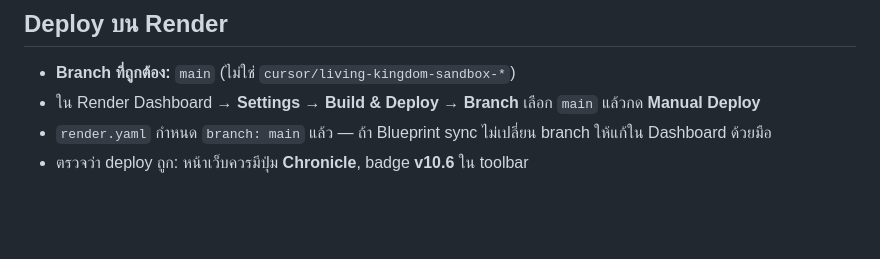
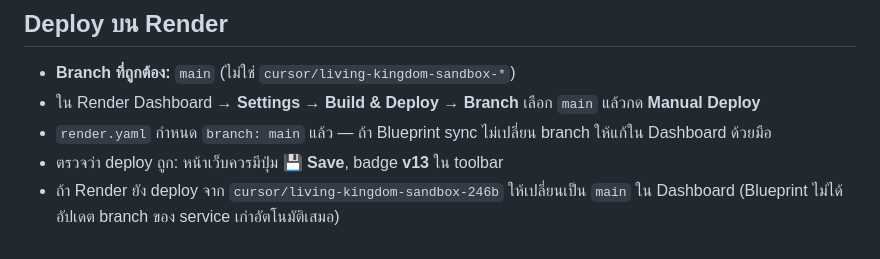
Before and after one commit to nustanakritwithai/Kingdom-sandbox, a Markdown page: README.md, the part around the change. GitHub-like rendering; blank space fills up the shorter version.

Commit message:
docs: update Render deploy verification for Phase 13
Co-authored-by: nustanakritwithai <nustanakritwithai@users.noreply.github.com>

```diff
--- a/README.md
+++ b/README.md
@@ -47,4 +47,5 @@ script.js    — เอนจินจำลองทั้งหมด แบ
 - **Branch ที่ถูกต้อง:** `main` (ไม่ใช่ `cursor/living-kingdom-sandbox-*`)
 - ใน Render Dashboard → **Settings → Build & Deploy → Branch** เลือก `main` แล้วกด **Manual Deploy**
 - `render.yaml` กำหนด `branch: main` แล้ว — ถ้า Blueprint sync ไม่เปลี่ยน branch ให้แก้ใน Dashboard ด้วยมือ
-- ตรวจว่า deploy ถูก: หน้าเว็บควรมีปุ่ม **Chronicle**, badge **v10.6** ใน toolbar
+- ตรวจว่า deploy ถูก: หน้าเว็บควรมีปุ่ม **💾 Save**, badge **v13** ใน toolbar
+- ถ้า Render ยัง deploy จาก `cursor/living-kingdom-sandbox-246b` ให้เปลี่ยนเป็น `main` ใน Dashboard (Blueprint ไม่ได้อัปเดต branch ของ service เก่าอัตโนมัติเสมอ)
```
